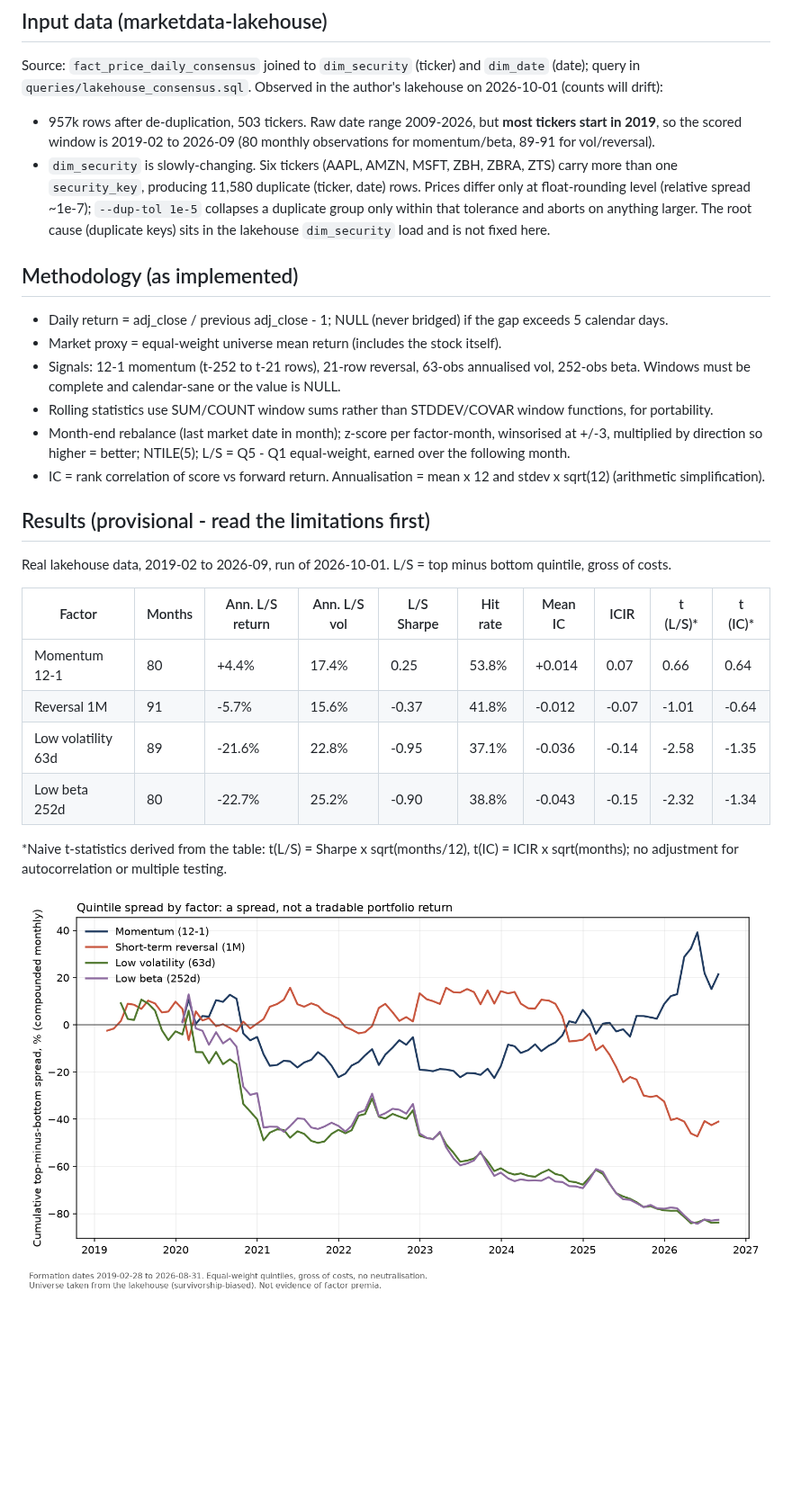
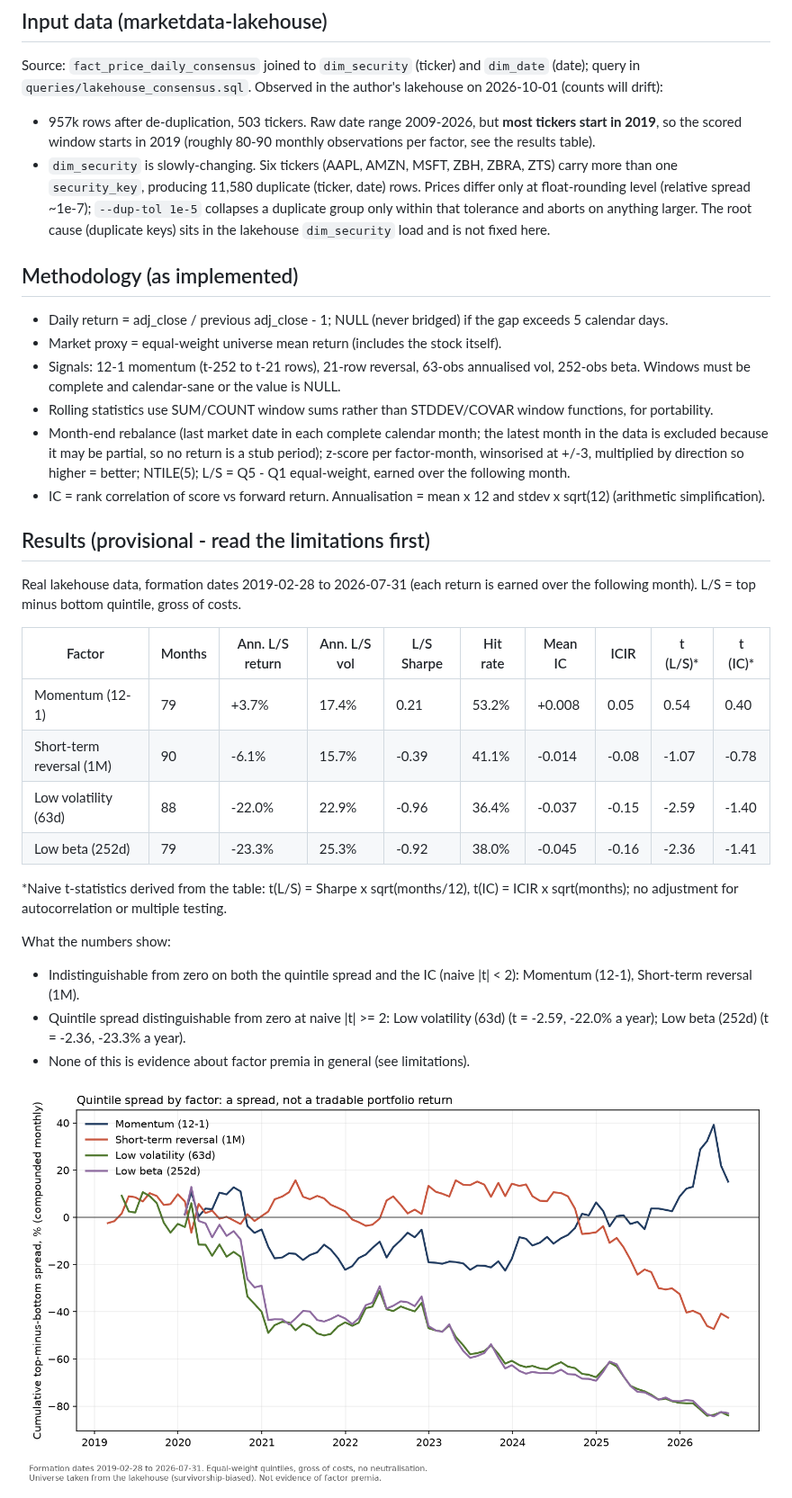
Before and after one commit to narasimhamungi/factor-mart, a Markdown page: README.md, the part around one of its changes. Shown at 90% size. Rendered like a GitHub page; pictures changed too: results/cumulative_ls_spread.png; blank space fills up the shorter version.

Commit message:
Exclude the latest partial month from rebalancing; generate the README results table from data

```diff
--- a/README.md
+++ b/README.md
@@ -33,7 +33,7 @@ top (not built yet). The point is the engineering - **not** a claim that any fac
 Source: `fact_price_daily_consensus` joined to `dim_security` (ticker) and `dim_date` (date); query in
 `queries/lakehouse_consensus.sql`. Observed in the author's lakehouse on 2026-10-01 (counts will drift):
 - 957k rows after de-duplication, 503 tickers. Raw date range 2009-2026, but **most tickers start in 2019**,
-  so the scored window is 2019-02 to 2026-09 (80 monthly observations for momentum/beta, 89-91 for vol/reversal).
+  so the scored window starts in 2019 (roughly 80-90 monthly observations per factor, see the results table).
 - `dim_security` is slowly-changing. Six tickers (AAPL, AMZN, MSFT, ZBH, ZBRA, ZTS) carry more than one
   `security_key`, producing 11,580 duplicate (ticker, date) rows. Prices differ only at float-rounding
   level (relative spread ~1e-7); `--dup-tol 1e-5` collapses a duplicate group only within that tolerance
@@ -45,21 +45,27 @@ Source: `fact_price_daily_consensus` joined to `dim_security` (ticker) and `dim_
 - Market proxy = equal-weight universe mean return (includes the stock itself).
 - Signals: 12-1 momentum (t-252 to t-21 rows), 21-row reversal, 63-obs annualised vol, 252-obs beta. Windows must be complete and calendar-sane or the value is NULL.
 - Rolling statistics use SUM/COUNT window sums rather than STDDEV/COVAR window functions, for portability.
-- Month-end rebalance (last market date in month); z-score per factor-month, winsorised at +/-3, multiplied by direction so higher = better; NTILE(5); L/S = Q5 - Q1 equal-weight, earned over the following month.
+- Month-end rebalance (last market date in each complete calendar month; the latest month in the data is excluded because it may be partial, so no return is a stub period); z-score per factor-month, winsorised at +/-3, multiplied by direction so higher = better; NTILE(5); L/S = Q5 - Q1 equal-weight, earned over the following month.
 - IC = rank correlation of score vs forward return. Annualisation = mean x 12 and stdev x sqrt(12) (arithmetic simplification).
 
 ## Results (provisional - read the limitations first)
-Real lakehouse data, 2019-02 to 2026-09, run of 2026-10-01. L/S = top minus bottom quintile, gross of costs.
+<!-- results:start -->
+Real lakehouse data, formation dates 2019-02-28 to 2026-07-31 (each return is earned over the following month). L/S = top minus bottom quintile, gross of costs.
 
 | Factor | Months | Ann. L/S return | Ann. L/S vol | L/S Sharpe | Hit rate | Mean IC | ICIR | t (L/S)* | t (IC)* |
 |---|---|---|---|---|---|---|---|---|---|
-| Momentum 12-1 | 80 | +4.4% | 17.4% | 0.25 | 53.8% | +0.014 | 0.07 | 0.66 | 0.64 |
-| Reversal 1M | 91 | -5.7% | 15.6% | -0.37 | 41.8% | -0.012 | -0.07 | -1.01 | -0.64 |
-| Low volatility 63d | 89 | -21.6% | 22.8% | -0.95 | 37.1% | -0.036 | -0.14 | -2.58 | -1.35 |
-| Low beta 252d | 80 | -22.7% | 25.2% | -0.90 | 38.8% | -0.043 | -0.15 | -2.32 | -1.34 |
+| Momentum (12-1) | 79 | +3.7% | 17.4% | 0.21 | 53.2% | +0.008 | 0.05 | 0.54 | 0.40 |
+| Short-term reversal (1M) | 90 | -6.1% | 15.7% | -0.39 | 41.1% | -0.014 | -0.08 | -1.07 | -0.78 |
+| Low volatility (63d) | 88 | -22.0% | 22.9% | -0.96 | 36.4% | -0.037 | -0.15 | -2.59 | -1.40 |
+| Low beta (252d) | 79 | -23.3% | 25.3% | -0.92 | 38.0% | -0.045 | -0.16 | -2.36 | -1.41 |
 
-\*Naive t-statistics derived from the table: t(L/S) = Sharpe x sqrt(months/12), t(IC) = ICIR x sqrt(months); no
-adjustment for autocorrelation or multiple testing.
+\*Naive t-statistics derived from the table: t(L/S) = Sharpe x sqrt(months/12), t(IC) = ICIR x sqrt(months); no adjustment for autocorrelation or multiple testing.
+
+What the numbers show:
+- Indistinguishable from zero on both the quintile spread and the IC (naive |t| < 2): Momentum (12-1), Short-term reversal (1M).
+- Quintile spread distinguishable from zero at naive |t| >= 2: Low volatility (63d) (t = -2.59, -22.0% a year); Low beta (252d) (t = -2.36, -23.3% a year).
+- None of this is evidence about factor premia in general (see limitations).
+<!-- results:end -->
 
 ![Cumulative top-minus-bottom quintile spread by factor](results/cumulative_ls_spread.png)
 
```
Also changed, not shown: other parts of README.md (+5 -8 lines), results/ic_by_month.png, 8 other files.
